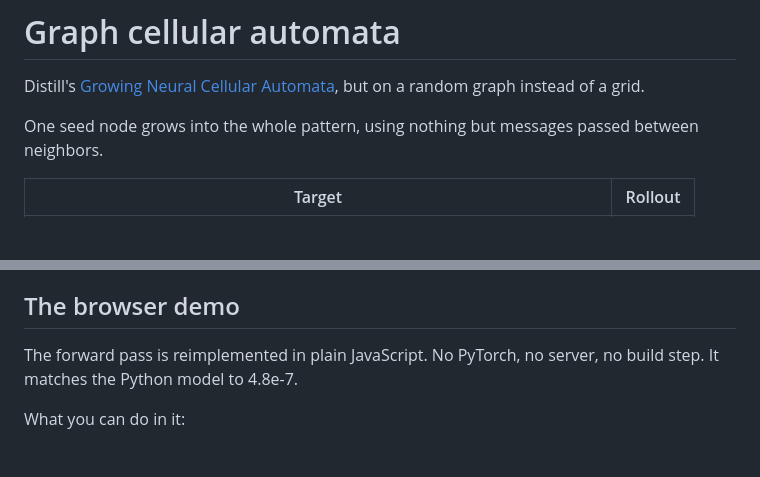
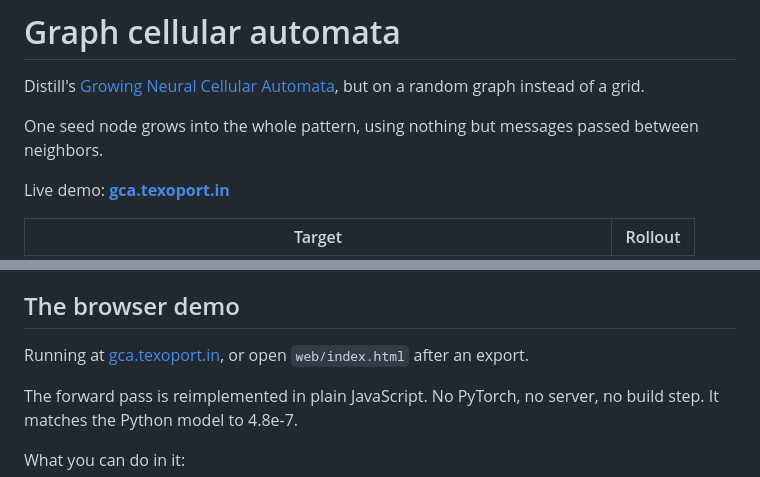
Before and after one commit to saiashirwad/graph-cellular-automata, a Markdown page: README.md, 2 parts joined by grey strips. Drawn GitHub-style; blank space fills up the shorter version.

Commit message:
Link the live demo from the README

```diff
--- a/README.md
+++ b/README.md
@@ -5,6 +5,8 @@ but on a random graph instead of a grid.
 
 One seed node grows into the whole pattern, using nothing but messages passed
 between neighbors.
+
+Live demo: **[gca.texoport.in](https://gca.texoport.in/)**
 
 | Target | Rollout |
 |---|---|
@@ -110,6 +112,9 @@ that wrong at first and spent a while reading noise as signal.
 
 ## The browser demo
 
+Running at [gca.texoport.in](https://gca.texoport.in/), or open
+`web/index.html` after an export.
+
 The forward pass is reimplemented in plain JavaScript. No PyTorch, no server,
 no build step. It matches the Python model to 4.8e-7.
 
```
